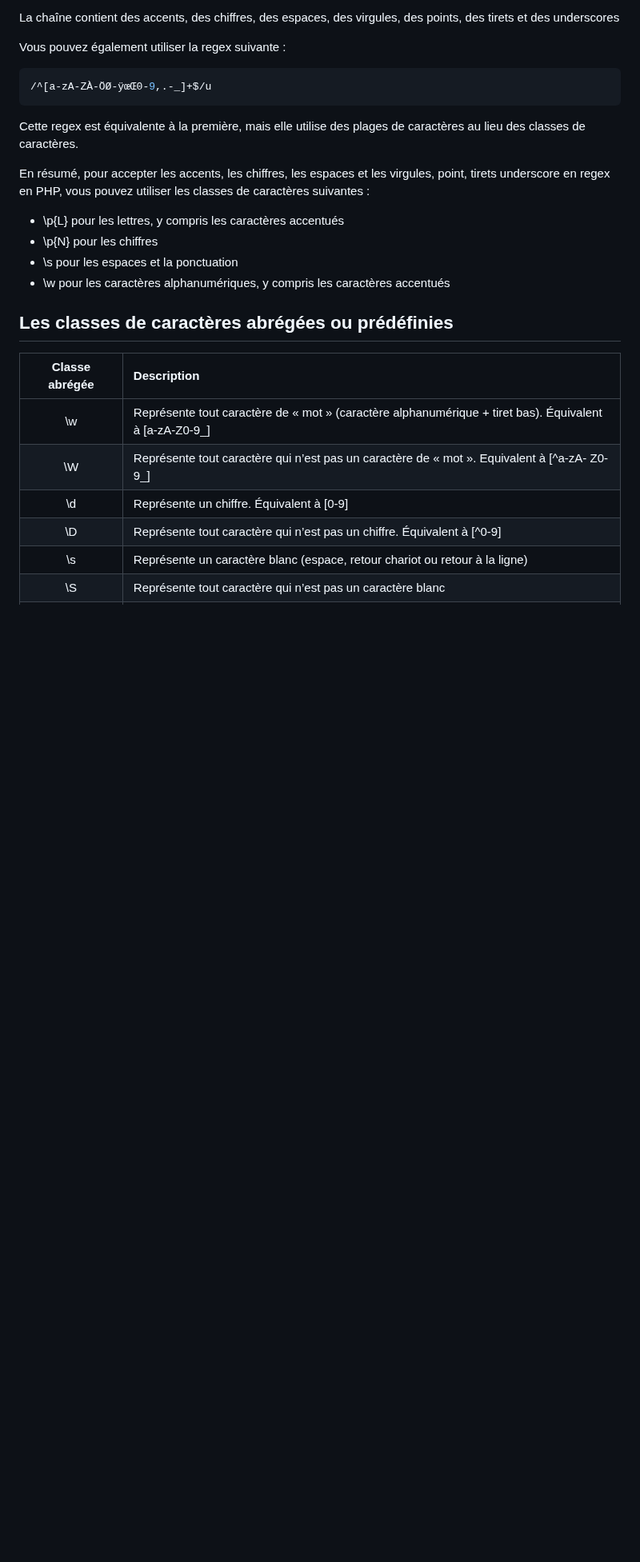
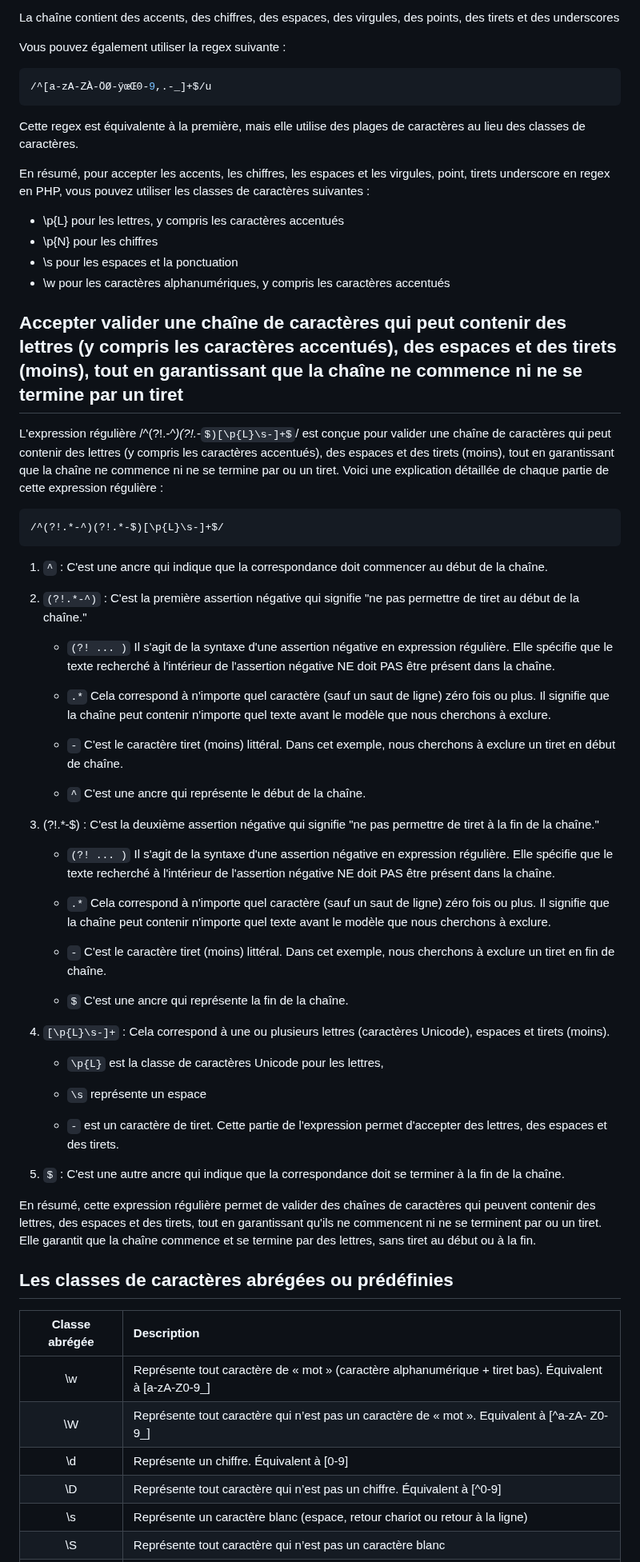
Before and after one commit to jonas18121/help, a Markdown page: regex.md, the part around the change. Shown at 80% size. Drawn GitHub-style; some formulas as TeX source; blank space fills up the shorter version.

Commit message:
[Doc2] : update regex

````diff
--- a/regex.md
+++ b/regex.md
@@ -112,6 +112,46 @@ En résumé, pour accepter les accents, les chiffres, les espaces et les virgule
 - \s pour les espaces et la ponctuation
 - \w pour les caractères alphanumériques, y compris les caractères accentués
 
+## Accepter valider une chaîne de caractères qui peut contenir des lettres (y compris les caractères accentués), des espaces et des tirets (moins), tout en garantissant que la chaîne ne commence ni ne se termine par un tiret
+
+L'expression régulière /^(?!.*-^)(?!.*-$)[\p{L}\s-]+$/ est conçue pour valider une chaîne de caractères qui peut contenir des lettres (y compris les caractères accentués), des espaces et des tirets (moins), tout en garantissant que la chaîne ne commence ni ne se termine par ou un tiret. Voici une explication détaillée de chaque partie de cette expression régulière :
+
+```php
+/^(?!.*-^)(?!.*-$)[\p{L}\s-]+$/
+```
+1. `^` : C'est une ancre qui indique que la correspondance doit commencer au début de la chaîne.
+
+2. `(?!.*-^)` : C'est la première assertion négative qui signifie "ne pas permettre de tiret au début de la chaîne."
+
+    - `(?! ... )`  Il s'agit de la syntaxe d'une assertion négative en expression régulière. Elle spécifie que le texte recherché à l'intérieur de l'assertion négative NE doit PAS être présent dans la chaîne.
+
+    - `.*` Cela correspond à n'importe quel caractère (sauf un saut de ligne) zéro fois ou plus. Il signifie que la chaîne peut contenir n'importe quel texte avant le modèle que nous cherchons à exclure.
+
+    - `-` C'est le caractère tiret (moins) littéral. Dans cet exemple, nous cherchons à exclure un tiret en début de chaîne.
+
+    - `^` C'est une ancre qui représente le début de la chaîne.
+
+3. (?!.*-$) : C'est la deuxième assertion négative qui signifie "ne pas permettre de tiret à la fin de la chaîne."
+
+    - `(?! ... )`  Il s'agit de la syntaxe d'une assertion négative en expression régulière. Elle spécifie que le texte recherché à l'intérieur de l'assertion négative NE doit PAS être présent dans la chaîne.
+
+    - `.*` Cela correspond à n'importe quel caractère (sauf un saut de ligne) zéro fois ou plus. Il signifie que la chaîne peut contenir n'importe quel texte avant le modèle que nous cherchons à exclure.
+
+    - `-` C'est le caractère tiret (moins) littéral. Dans cet exemple, nous cherchons à exclure un tiret en fin de chaîne.
+
+    - `$` C'est une ancre qui représente la fin de la chaîne.
+
+4. `[\p{L}\s-]+` : Cela correspond à une ou plusieurs lettres (caractères Unicode), espaces et tirets (moins).
+
+    - `\p{L}` est la classe de caractères Unicode pour les lettres,
+
+    - `\s` représente un espace
+
+    - `-` est un caractère de tiret. Cette partie de l'expression permet d'accepter des lettres, des espaces et des tirets.
+
+5. `$` : C'est une autre ancre qui indique que la correspondance doit se terminer à la fin de la chaîne.
+
+En résumé, cette expression régulière permet de valider des chaînes de caractères qui peuvent contenir des lettres, des espaces et des tirets, tout en garantissant qu'ils ne commencent ni ne se terminent par ou un tiret. Elle garantit que la chaîne commence et se termine par des lettres, sans tiret au début ou à la fin.
 
 ## Les classes de caractères abrégées ou prédéfinies
 
````
